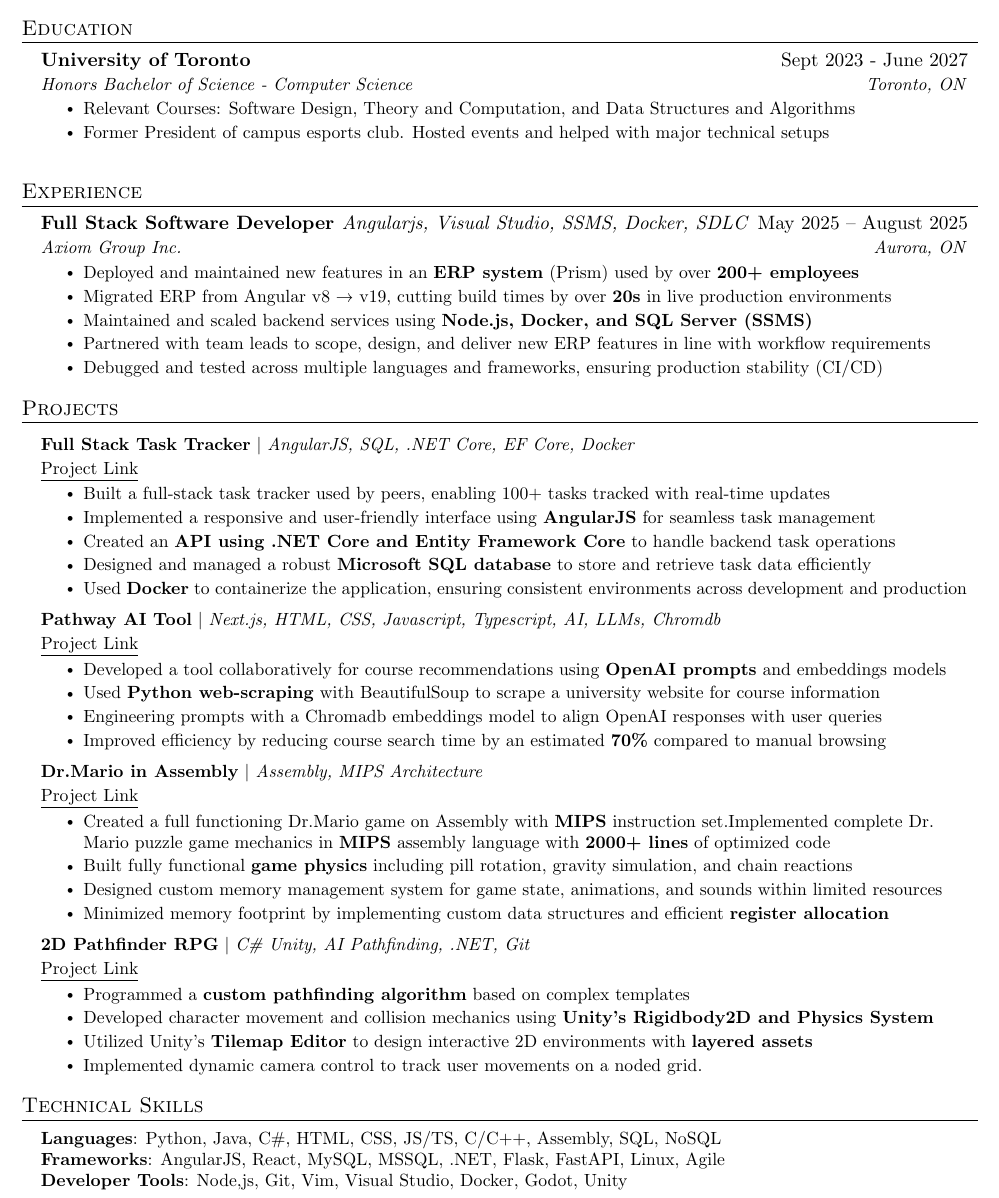
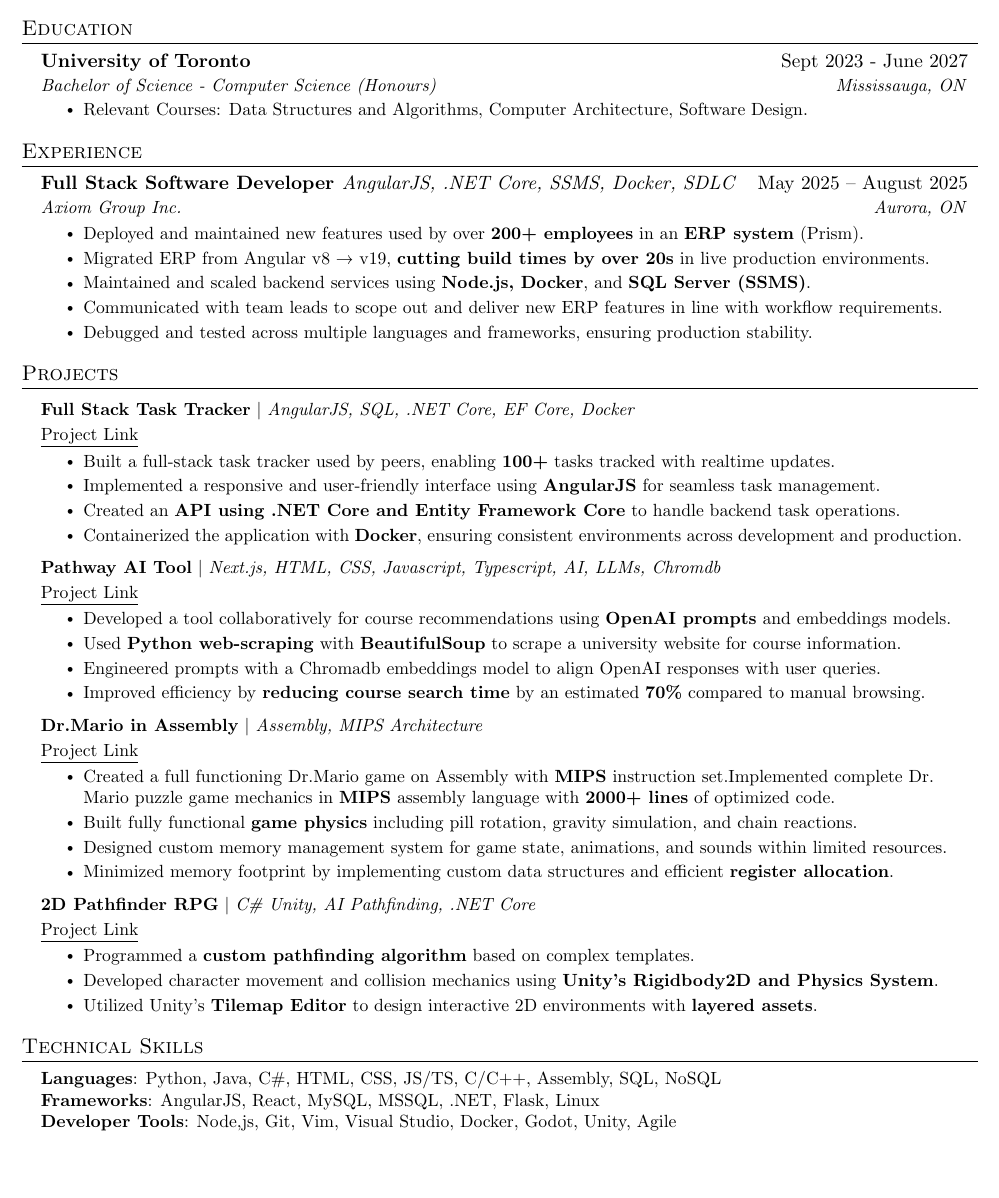
Before and after one commit to JigsawDragon/Resume, a LaTeX CV (Sid's Resume.tex): part of the page, cut so that both start at the same text, the shorter picture padded with empty space. Compiled offline with pdfLaTeX.

Commit message:
Added periods and adjusted keywords. Next step is to reduce bullets and add home lab project.

```diff
--- a/Sid's Resume.tex
+++ b/Sid's Resume.tex
@@ -124,28 +124,25 @@
   \resumeSubHeadingListStart
     \resumeSubheading
       {University of Toronto}{Sept 2023 - June 2027}
-      {Honors Bachelor of Science -  Computer Science}{Toronto, ON}
+      {Bachelor of Science -  Computer Science (Honours)}{Mississauga, ON}
     \resumeItemListStart
-        \resumeItem{Relevant Courses: Software Design, Theory and Computation, and Data Structures and Algorithms}
-        \resumeItem{Former President of campus esports club. Hosted events and helped with major technical setups}
+        \resumeItem{Relevant Courses: Data Structures and Algorithms, Computer Architecture, Software Design.}
     \resumeItemListEnd
     \resumeSubHeadingListEnd
-\
 %-----------EXPERIENCE-----------
 \section{Experience}
 \resumeSubHeadingListStart
     \resumeSubheading
-      {Full Stack Software Developer \textnormal{\emph{Angularjs, Visual Studio, SSMS, Docker, SDLC}}}{ May 2025 -- August 2025}
+      {Full Stack Software Developer \textnormal{\emph{AngularJS, .NET Core, SSMS, Docker, SDLC}}}{ May 2025 -- August 2025}
       {Axiom Group Inc.}{Aurora, ON}
       \resumeItemListStart
-      \resumeItem{Deployed and maintained new features in an \textbf{ERP system} (Prism) used by over \textbf{200+ employees}}
-      \resumeItem{Migrated ERP from Angular v8 → v19, cutting build times by over \textbf{20s} in live production environments}
-      \resumeItem{Maintained and scaled backend services using \textbf{Node.js, Docker, and SQL Server (SSMS)}}
-      \resumeItem{Partnered with team leads to scope, design, and deliver new ERP features in line with workflow requirements}
-      \resumeItem{Debugged and tested across multiple languages and frameworks, ensuring production stability (CI/CD)}
+        \resumeItem{Deployed and maintained new features used by over \textbf{200+ employees} in an \textbf{ERP system} (Prism).}
+        \resumeItem{Migrated ERP from Angular v8 → v19, \textbf{cutting build times by over 20s} in live production environments.}
+        \resumeItem{Maintained and scaled backend services using \textbf{Node.js, Docker}, and \textbf{SQL Server (SSMS)}.}
+        \resumeItem{Communicated with team leads to scope out and deliver new ERP features in line with workflow requirements.}
+        \resumeItem{Debugged and tested across multiple languages and frameworks, ensuring production stability.}
       \resumeItemListEnd
-  \resumeSubHeadingListEnd
-
+\resumeSubHeadingListEnd
 %-----------PROJECTS-----------
 \section{Projects}
 \resumeSubHeadingListStart
@@ -153,43 +150,41 @@
           {\textbf{Full Stack Task Tracker} $|$ \emph{AngularJS, SQL, .NET Core, EF Core, Docker}}{}
           \resumeSubItem{\href{https://github.com/JigsawDragon/task-tracker}{\underline{Project Link}}}
           \resumeItemListStart
-            \resumeItem{Built a full-stack task tracker used by peers, enabling 100+ tasks tracked with real-time updates}
-            \resumeItem{Implemented a responsive and user-friendly interface using \textbf{AngularJS} for seamless task management}
-            \resumeItem{Created an \textbf{API using .NET Core and Entity Framework Core} to handle backend task operations}
-            \resumeItem{Designed and managed a robust \textbf{Microsoft SQL database} to store and retrieve task data efficiently}
-            \resumeItem{Used \textbf{Docker} to containerize the application, ensuring consistent environments across development and production}
+            \resumeItem{Built a full-stack task tracker used by peers, enabling \textbf{100+} tasks tracked with realtime updates.}
+            \resumeItem{Implemented a responsive and user-friendly interface using \textbf{AngularJS} for seamless task management.}
+            \resumeItem{Created an \textbf{API using .NET Core and Entity Framework Core} to handle backend task operations.}
+            \resumeItem{Containerized the application with \textbf{Docker}, ensuring consistent environments across development and production.}
           \resumeItemListEnd
 
       \resumeProjectHeading
           {\textbf{Pathway AI Tool} $|$ \emph{Next.js, HTML, CSS, Javascript, Typescript, AI, LLMs, Chromdb}}{}
           \resumeSubItem{\href{https://github.com/49M/Pathway_App}{\underline{Project Link}}}
           \resumeItemListStart
-            \resumeItem{Developed a tool collaboratively for course recommendations using \textbf{OpenAI prompts} and embeddings models}
-            \resumeItem{Used \textbf{Python web-scraping} with BeautifulSoup to scrape a university website for course information}
-            \resumeItem{Engineering prompts with a Chromadb embeddings model to align OpenAI responses with user queries}
-            \resumeItem{Improved efficiency by reducing course search time by an estimated \textbf{70\%} compared to manual browsing}
+            \resumeItem{Developed a tool collaboratively for course recommendations using \textbf{OpenAI prompts} and embeddings models.}
+            \resumeItem{Used \textbf{Python web-scraping} with \textbf{BeautifulSoup} to scrape a university website for course information.}
+            \resumeItem{Engineered prompts with a Chromadb embeddings model to align OpenAI responses with user queries.}
+            \resumeItem{Improved efficiency by \textbf{reducing course search time} by an estimated \textbf{70\%} compared to manual browsing.}
           \resumeItemListEnd
 
       \resumeProjectHeading
           {\textbf{Dr.Mario in Assembly} $|$ \emph{Assembly, MIPS Architecture}}{}
           \resumeSubItem{\href{https://github.com/JigsawDragon/dr-mario-assembly}{\underline{Project Link}}}
           \resumeItemListStart
-            \resumeItem{Created a full functioning Dr.Mario game on Assembly with \textbf{MIPS} instruction set.Implemented complete Dr. Mario puzzle game mechanics in \textbf{MIPS} assembly language with \textbf{2000+ lines} of optimized code}
-            \resumeItem{Built fully functional \textbf{game physics} including pill rotation, gravity simulation, and chain reactions}
-            \resumeItem{Designed custom memory management system for game state, animations, and sounds within limited resources}
-            \resumeItem{Minimized memory footprint by implementing custom data structures and efficient \textbf{register allocation}}
+            \resumeItem{Created a full functioning Dr.Mario game on Assembly with \textbf{MIPS} instruction set.Implemented complete Dr. Mario puzzle game mechanics in \textbf{MIPS} assembly language with \textbf{2000+ lines} of optimized code.}
+            \resumeItem{Built fully functional \textbf{game physics} including pill rotation, gravity simulation, and chain reactions.}
+            \resumeItem{Designed custom memory management system for game state, animations, and sounds within limited resources.}
+            \resumeItem{Minimized memory footprint by implementing custom data structures and efficient \textbf{register allocation}.}
 
           \resumeItemListEnd
 
       \resumeProjectHeading
-        {\textbf{2D Pathfinder RPG} $|$ \emph{C\# Unity, AI Pathfinding, .NET, Git}}{}
+        {\textbf{2D Pathfinder RPG} $|$ \emph{C\# Unity, AI Pathfinding, .NET Core}}{}
         \resumeSubItem{\href{https://github.com/JigsawDragon/2DUnityRPG}{\underline{Project Link}}}
         \resumeItemListStart
-          \resumeItem{Programmed a \textbf{custom pathfinding algorithm} based on complex templates}
-          \resumeItem{Developed character movement and collision mechanics using \textbf{Unity's Rigidbody2D and Physics System}}
-          \resumeItem{Utilized Unity’s \textbf{Tilemap Editor} to design interactive 2D environments with \textbf{layered assets}}
-          \resumeItem{Implemented dynamic camera control to track user movements on a noded grid.}
-        \resumeItemListEnd
+          \resumeItem{Programmed a \textbf{custom pathfinding algorithm} based on complex templates.}
+          \resumeItem{Developed character movement and collision mechanics using \textbf{Unity's Rigidbody2D and Physics System}.}
+          \resumeItem{Utilized Unity’s \textbf{Tilemap Editor} to design interactive 2D environments with \textbf{layered assets}.}
+         \resumeItemListEnd
 \resumeSubHeadingListEnd
 
 %
@@ -198,8 +193,8 @@
  \begin{itemize}[leftmargin=0.15in, label={}]
     \small{\item{
      \textbf{Languages}{: Python, Java, C\#, HTML, CSS, JS/TS, C/C++, Assembly, SQL, NoSQL} \\
-     \textbf{Frameworks}{:  AngularJS, React, MySQL, MSSQL, .NET, Flask, FastAPI, Linux, Agile} \\
-     \textbf{Developer Tools}{: Node,js, Git, Vim, Visual Studio, Docker, Godot, Unity} \\
+     \textbf{Frameworks}{:  AngularJS, React, MySQL, MSSQL, .NET, Flask, Linux} \\
+     \textbf{Developer Tools}{: Node,js, Git, Vim, Visual Studio, Docker, Godot, Unity, Agile} \\
      }}
  \end{itemize}
 
```
Also changed, not shown: Sid's Resume.pdf, 3 other files.
